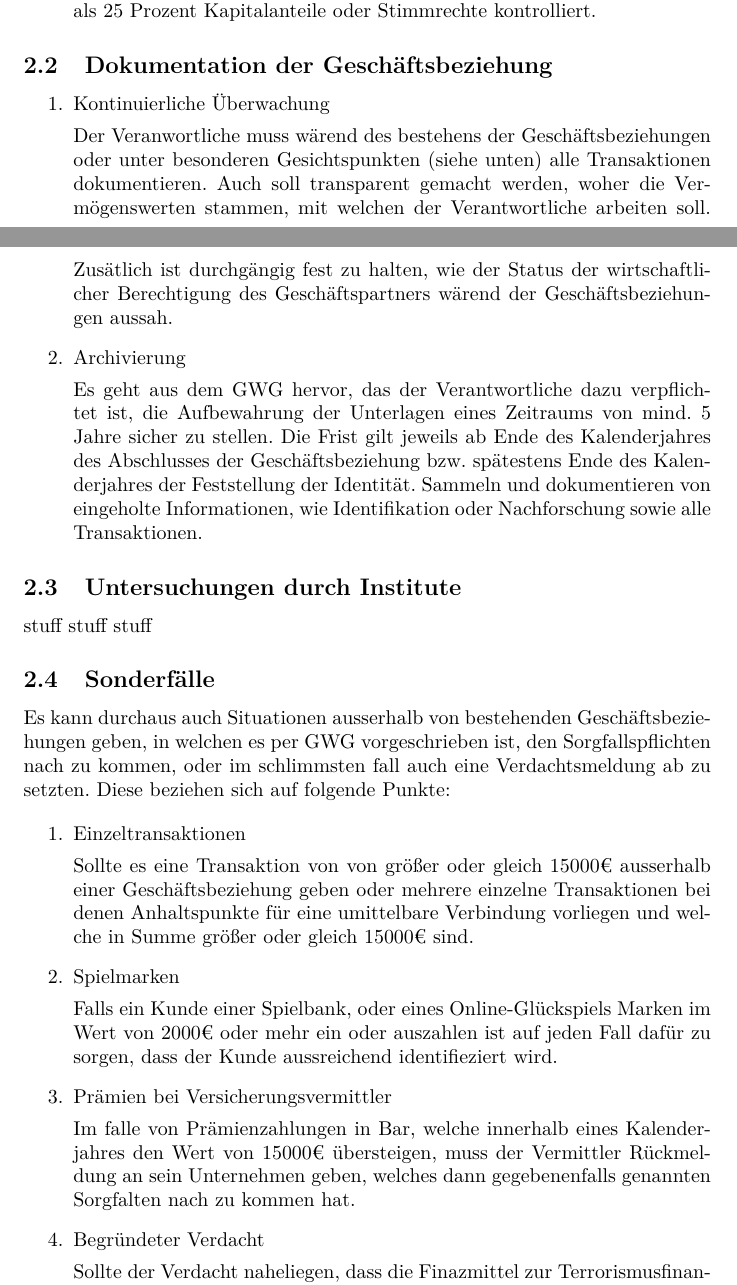
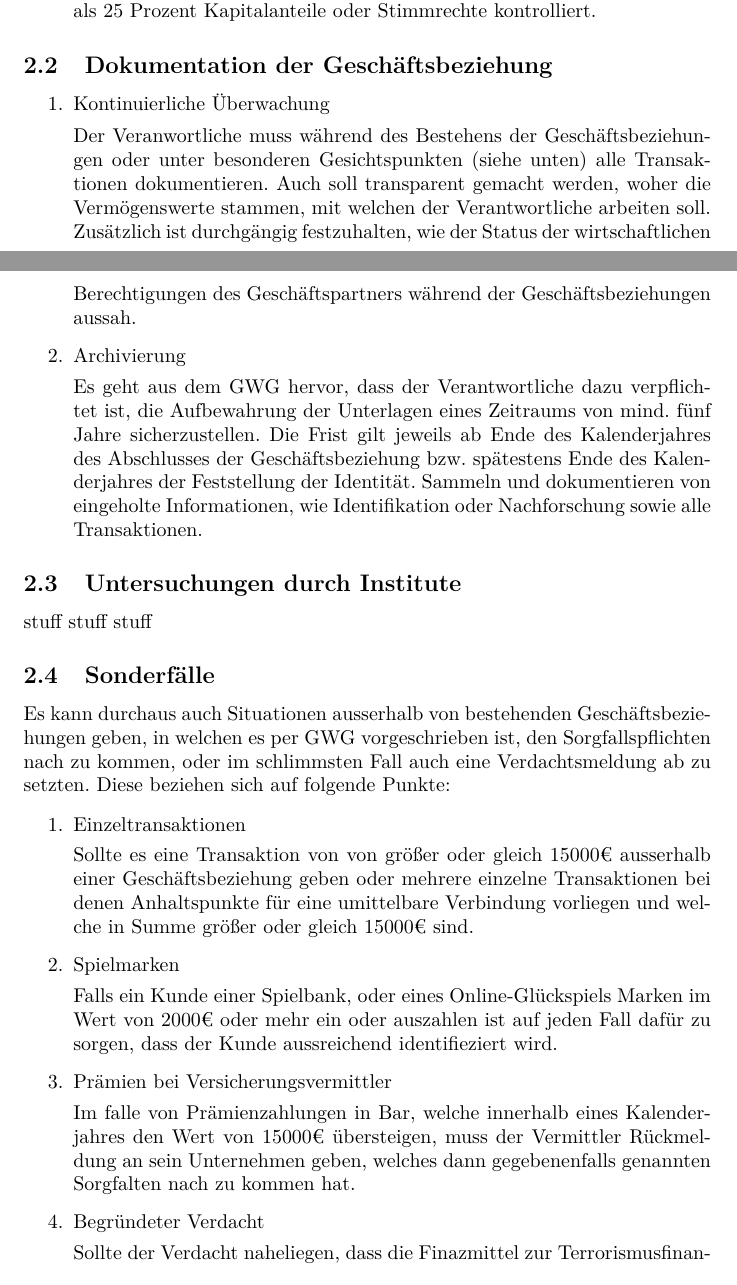
Before and after one commit to BlurryRoots/BW1, a LaTeX document (blurryroots/documentation/documentation.tex): two parts of pages 5 and 6 of 9, joined at a grey line, cut so that both start at the same text. Compiled offline with pdfLaTeX.

Commit message:
rechtschreibung

```diff
--- a/blurryroots/documentation/documentation.tex
+++ b/blurryroots/documentation/documentation.tex
@@ -115,12 +115,12 @@
 
             \item Kontinuierliche Überwachung
 
-                Der Veranwortliche muss wärend des bestehens der Geschäftsbeziehungen oder unter besonderen Gesichtspunkten (siehe unten) alle Transaktionen dokumentieren. Auch soll transparent gemacht werden, woher die Vermögenswerten stammen, mit welchen der Verantwortliche arbeiten soll.
-                Zusätlich ist durchgängig fest zu halten, wie der Status der wirtschaftlicher Berechtigung des Geschäftspartners wärend der Geschäftsbeziehungen aussah.
+                Der Veranwortliche muss während des Bestehens der Geschäftsbeziehungen oder unter besonderen Gesichtspunkten (siehe unten) alle Transaktionen dokumentieren. Auch soll transparent gemacht werden, woher die Vermögenswerte stammen, mit welchen der Verantwortliche arbeiten soll.
+                Zusätzlich ist durchgängig festzuhalten, wie der Status der wirtschaftlichen Berechtigungen des Geschäftspartners während der Geschäftsbeziehungen aussah.
 
             \item Archivierung
 
-                Es geht aus dem GWG hervor, das der Verantwortliche dazu verpflichtet ist, die Aufbewahrung der Unterlagen eines Zeitraums von mind. 5 Jahre sicher zu stellen.
+                Es geht aus dem GWG hervor, dass der Verantwortliche dazu verpflichtet ist, die Aufbewahrung der Unterlagen eines Zeitraums von mind. fünf Jahre sicherzustellen.
                 Die Frist gilt jeweils ab Ende des Kalenderjahres des Abschlusses der Geschäftsbeziehung bzw. spätestens Ende des Kalenderjahres der Feststellung der Identität.
                 Sammeln und dokumentieren von eingeholte Informationen, wie Identifikation oder Nachforschung sowie alle Transaktionen.
 
@@ -134,7 +134,7 @@
 
         \subsection[Sonderfälle]{Sonderfälle}
 
-        Es kann durchaus auch Situationen ausserhalb von bestehenden Geschäftsbeziehungen geben, in welchen es per GWG vorgeschrieben ist, den Sorgfallspflichten nach zu kommen, oder im schlimmsten fall auch eine Verdachtsmeldung ab zu setzten. Diese beziehen sich auf folgende Punkte:
+        Es kann durchaus auch Situationen ausserhalb von bestehenden Geschäftsbeziehungen geben, in welchen es per GWG vorgeschrieben ist, den Sorgfallspflichten nach zu kommen, oder im schlimmsten Fall auch eine Verdachtsmeldung ab zu setzten. Diese beziehen sich auf folgende Punkte:
 
         \begin{enumerate}
 
```
